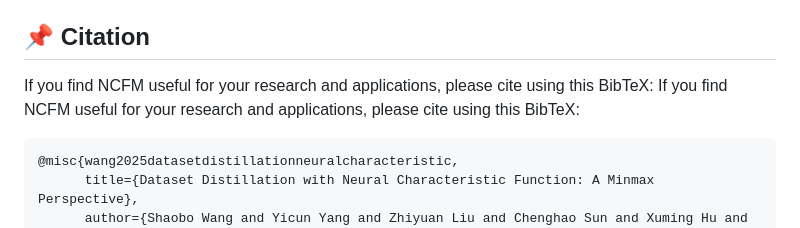
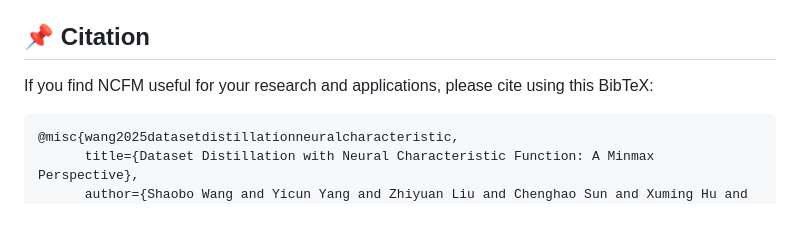
Before and after one commit to gszfwsb/NCFM, a Markdown page: README.md, the part around the change. Drawn GitHub-style.

````diff
--- a/README.md
+++ b/README.md
@@ -91,7 +91,6 @@ If you have any questions, please contact [Shaobo Wang](https://gszfwsb.github.i
 
 ## :pushpin: Citation
 If you find NCFM useful for your research and applications, please cite using this BibTeX:
-If you find NCFM useful for your research and applications, please cite using this BibTeX:
 
 ```bibtex
 @misc{wang2025datasetdistillationneuralcharacteristic,
````
